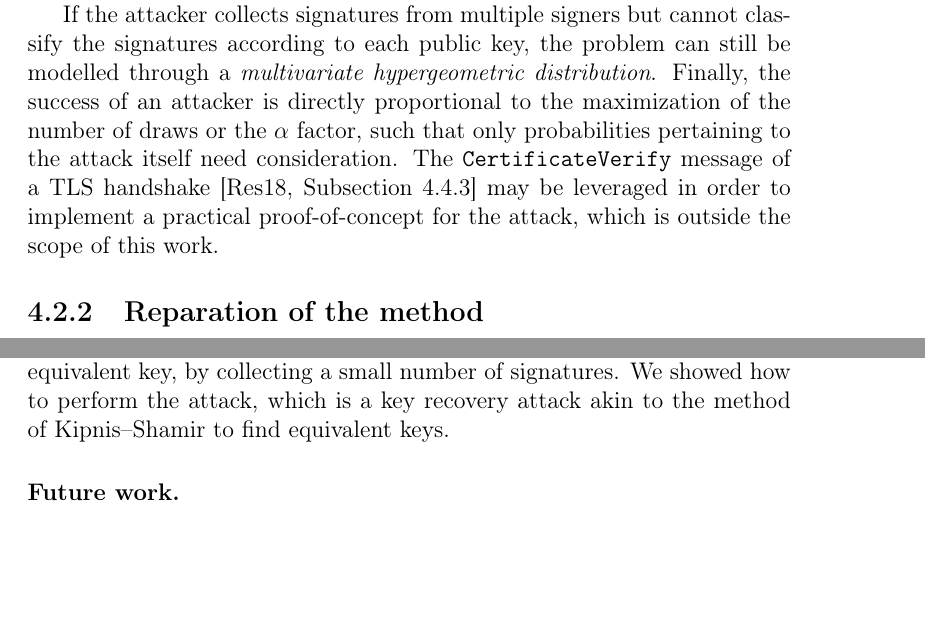
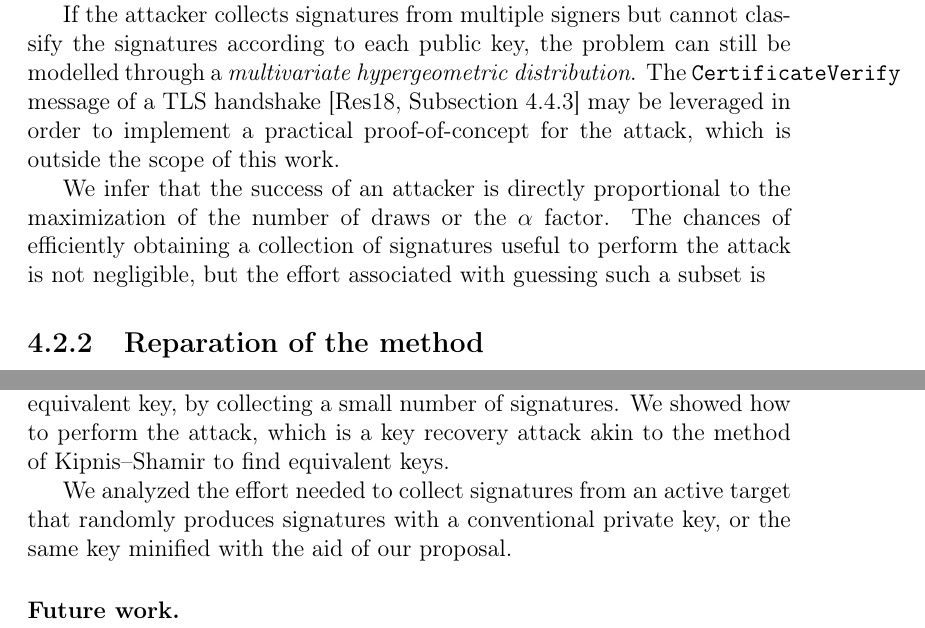
Before and after one commit to zambonin/msc, a LaTeX thesis (main.tex): two parts of pages 58 and 63 of 70, joined at a grey line, cut so that both start at the same text, the shorter picture padded with empty space. Compiled offline with pdfLaTeX.

Commit message:
overleaf_to_git: update main.tex from r15362 to r15376

```diff
--- a/main.tex
+++ b/main.tex
@@ -1405,7 +1405,9 @@ The identification problem remains difficult if $n$ is much larger than $k$, sin
 \end{align}
 which yields negligible probabilities even for relatively small parameters. For example, given $N = 2^{8}$ and $K = 2^{7}$, or $\alpha = 0.5$, and $n = k = 2^{6}$, $\Pr[\mathbf{X} = k] \approx 1.2576 \times 10^{-24}$. Hence, it is not trivial to collect signatures and attack a Rainbow instance with sufficient security level.
 
-If the attacker collects signatures from multiple signers but cannot classify the signatures according to each public key, the problem can still be modelled through a \emph{multivariate hypergeometric distribution}. Finally, the success of an attacker is directly proportional to the maximization of the number of draws or the $\alpha$ factor, such that only probabilities pertaining to the attack itself need consideration. The \texttt{CertificateVerify} message of a TLS handshake~\cite[Subsection~4.4.3]{Rescorla:201808} may be leveraged in order to implement a practical proof-of-concept for the attack, which is outside the scope of this work.
+If the attacker collects signatures from multiple signers but cannot classify the signatures according to each public key, the problem can still be modelled through a \emph{multivariate hypergeometric distribution}. The \texttt{CertificateVerify} message of a TLS handshake~\cite[Subsection~4.4.3]{Rescorla:201808} may be leveraged in order to implement a practical proof-of-concept for the attack, which is outside the scope of this work.
+
+We infer that the success of an attacker is directly proportional to the maximization of the number of draws or the $\alpha$ factor. The chances of efficiently obtaining a collection of signatures useful to perform the attack is not negligible, but the effort associated with guessing such a subset is
 
 \subsection{Reparation of the method}\label{subsec:repair}
 
@@ -1524,7 +1526,7 @@ We argued that signatures produced with our scheme are statistically unrecogniza
 
 The security analysis performed to assert the safety of using our proposal was carried out considering that there were no changes in parameters, thus maintaining the high complexity of known attacks. However, we identified a flaw in our proposal that allows an attacker to efficiently recover an equivalent key, by collecting a small number of signatures. We showed how to perform the attack, which is a key recovery attack akin to the method of Kipnis--Shamir to find equivalent keys.
 
-
+We analyzed the effort needed to collect signatures from an active target that randomly produces signatures with a conventional private key, or the same key minified with the aid of our proposal.
 
 \subsubsection{Future work.}
 
```
